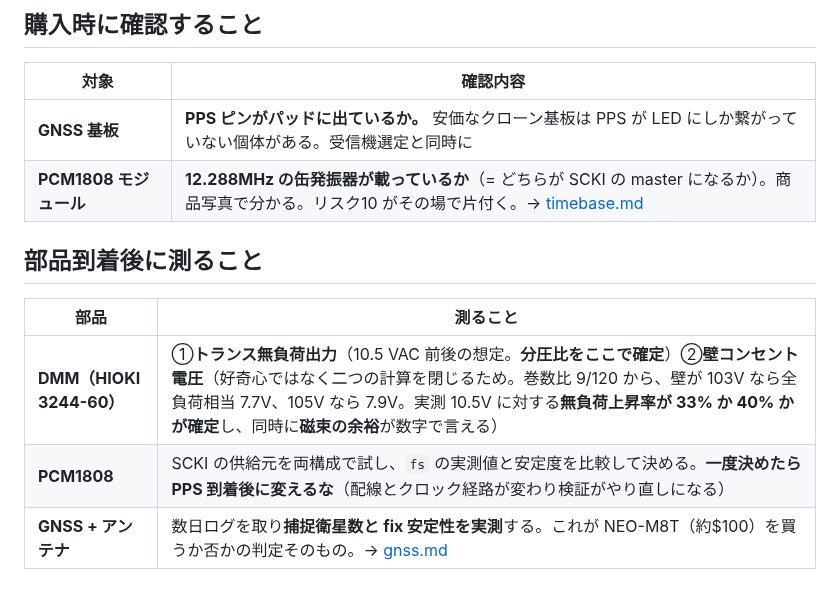
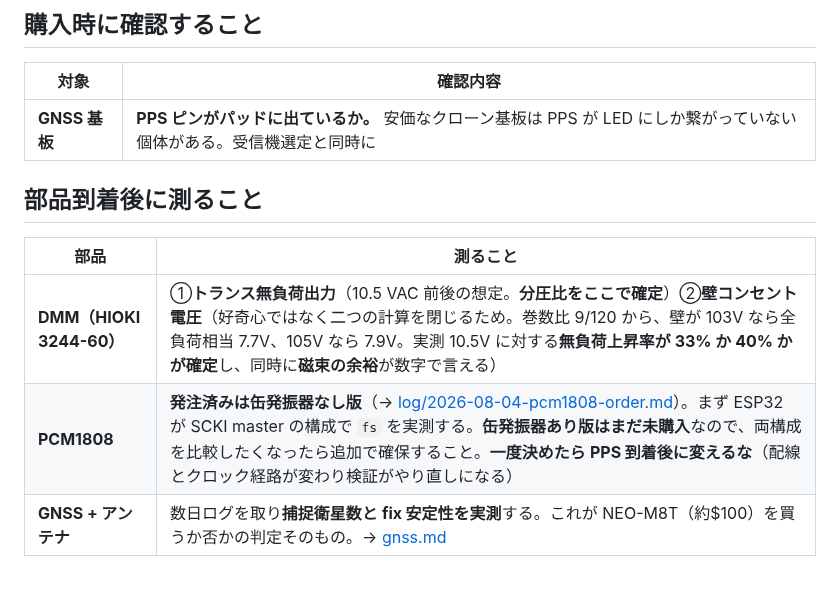
Before and after one commit to nna774/Electabuzz, a Markdown page: docs/open-questions.md, the part around the change. Drawn GitHub-style.

```diff
--- a/docs/open-questions.md
+++ b/docs/open-questions.md
@@ -23,12 +23,11 @@
 | 対象 | 確認内容 |
 |---|---|
 | **GNSS 基板** | **PPS ピンがパッドに出ているか。** 安価なクローン基板は PPS が LED にしか繋がっていない個体がある。受信機選定と同時に |
-| **PCM1808 モジュール** | **12.288MHz の缶発振器が載っているか**（= どちらが SCKI の master になるか）。商品写真で分かる。リスク10 がその場で片付く。→ [timebase.md](timebase.md) |
 
 ## 部品到着後に測ること
 
 | 部品 | 測ること |
 |---|---|
 | **DMM（HIOKI 3244-60）** | ①**トランス無負荷出力**（10.5 VAC 前後の想定。**分圧比をここで確定**）②**壁コンセント電圧**（好奇心ではなく二つの計算を閉じるため。巻数比 9/120 から、壁が 103V なら全負荷相当 7.7V、105V なら 7.9V。実測 10.5V に対する**無負荷上昇率が 33% か 40% かが確定**し、同時に**磁束の余裕**が数字で言える） |
-| **PCM1808** | SCKI の供給元を両構成で試し、`fs` の実測値と安定度を比較して決める。**一度決めたら PPS 到着後に変えるな**（配線とクロック経路が変わり検証がやり直しになる） |
+| **PCM1808** | **発注済みは缶発振器なし版**（→ [log/2026-08-04-pcm1808-order.md](log/2026-08-04-pcm1808-order.md)）。まず ESP32 が SCKI master の構成で `fs` を実測する。**缶発振器あり版はまだ未購入**なので、両構成を比較したくなったら追加で確保すること。**一度決めたら PPS 到着後に変えるな**（配線とクロック経路が変わり検証がやり直しになる） |
 | **GNSS + アンテナ** | 数日ログを取り**捕捉衛星数と fix 安定性を実測**する。これが NEO-M8T（約$100）を買うか否かの判定そのもの。→ [gnss.md](gnss.md) |
```
Also changed, not shown: docs/log/2026-08-04-pcm1808-order.md (added, +30 -0 lines), docs/progress.md (+2 -1 lines).
